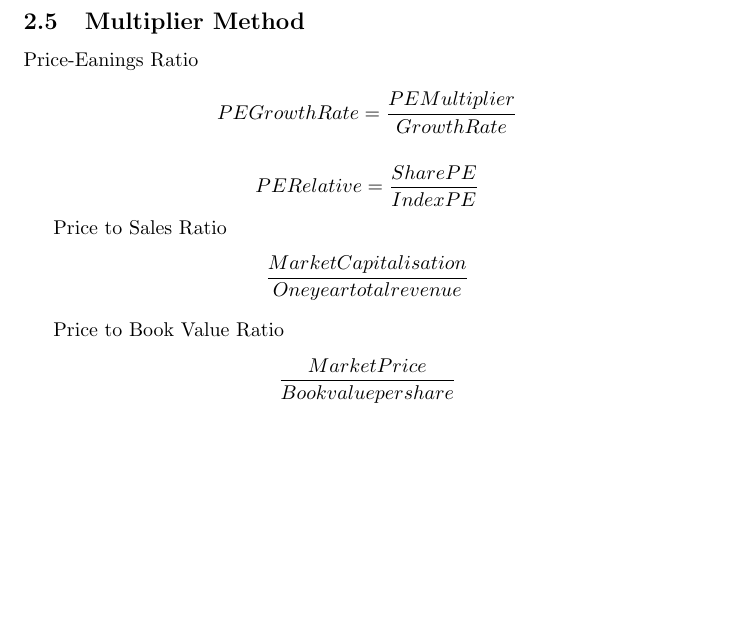
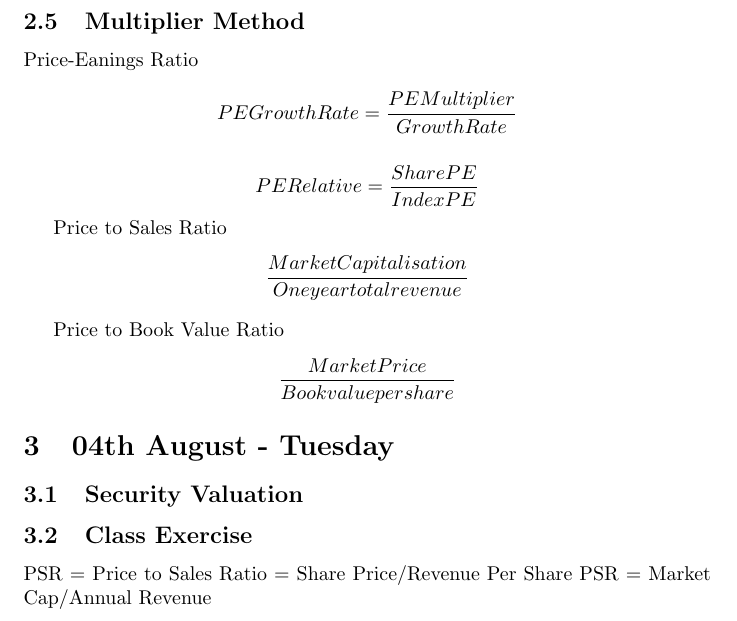
Before and after one commit to paradoxically-loki/code, a LaTeX document (sem9/ms5610/classnotes/main.tex): part of page 4 of 4, cut so that both start at the same text, the shorter picture padded with empty space. Compiled offline with pdfLaTeX.

Commit message:
ms5610 notes update

```diff
--- a/sem9/ms5610/classnotes/main.tex
+++ b/sem9/ms5610/classnotes/main.tex
@@ -107,6 +107,14 @@ Price to Book Value Ratio
 
 
 
+\section{04th August - Tuesday}
+\subsection{Security Valuation}
+\subsection{Class Exercise}
+PSR = Price to Sales Ratio = Share Price/Revenue Per Share
+PSR = Market Cap/Annual Revenue
+
+
+
 
 
 
```
Also changed, not shown: sem9/ms5610/classnotes/main.pdf (added), 6 other files.
